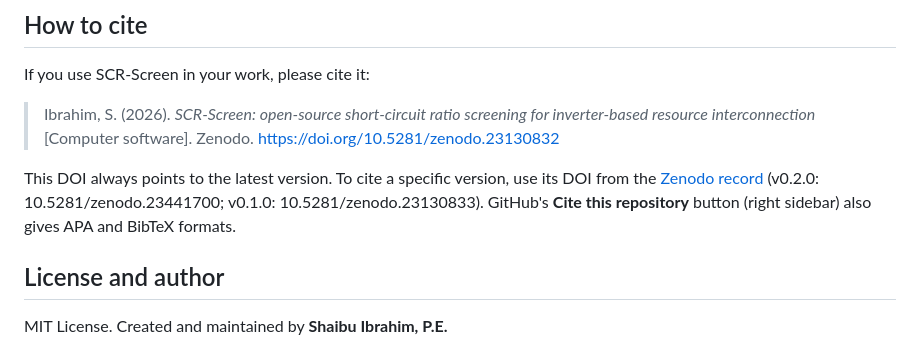
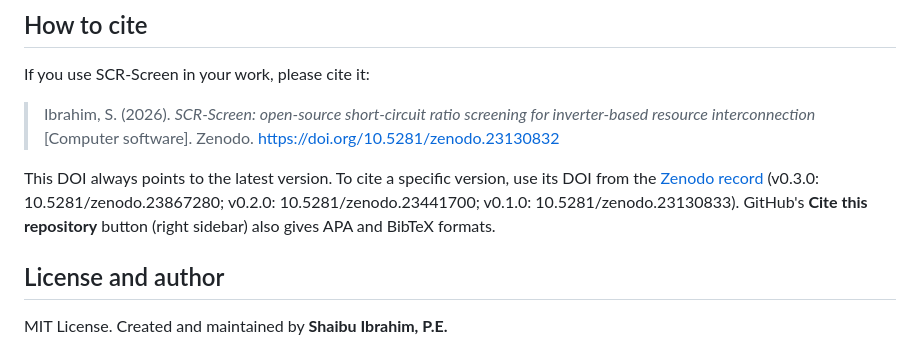
Before and after one commit to ishaibu/scr-screen, a Markdown page: README.md, the part around the change. Rendered like a GitHub page.

Commit message:
add v0.3.0 DOI

```diff
--- a/README.md
+++ b/README.md
@@ -292,7 +292,7 @@ If you use SCR-Screen in your work, please cite it:
 
 > Ibrahim, S. (2026). *SCR-Screen: open-source short-circuit ratio screening for inverter-based resource interconnection* [Computer software]. Zenodo. https://doi.org/10.5281/zenodo.23130832
 
-This DOI always points to the latest version. To cite a specific version, use its DOI from the [Zenodo record](https://doi.org/10.5281/zenodo.23130832) (v0.2.0: 10.5281/zenodo.23441700; v0.1.0: 10.5281/zenodo.23130833). GitHub's **Cite this repository** button (right sidebar) also gives APA and BibTeX formats.
+This DOI always points to the latest version. To cite a specific version, use its DOI from the [Zenodo record](https://doi.org/10.5281/zenodo.23130832) (v0.3.0: 10.5281/zenodo.23867280; v0.2.0: 10.5281/zenodo.23441700; v0.1.0: 10.5281/zenodo.23130833). GitHub's **Cite this repository** button (right sidebar) also gives APA and BibTeX formats.
 
 ## License and author
 
```
